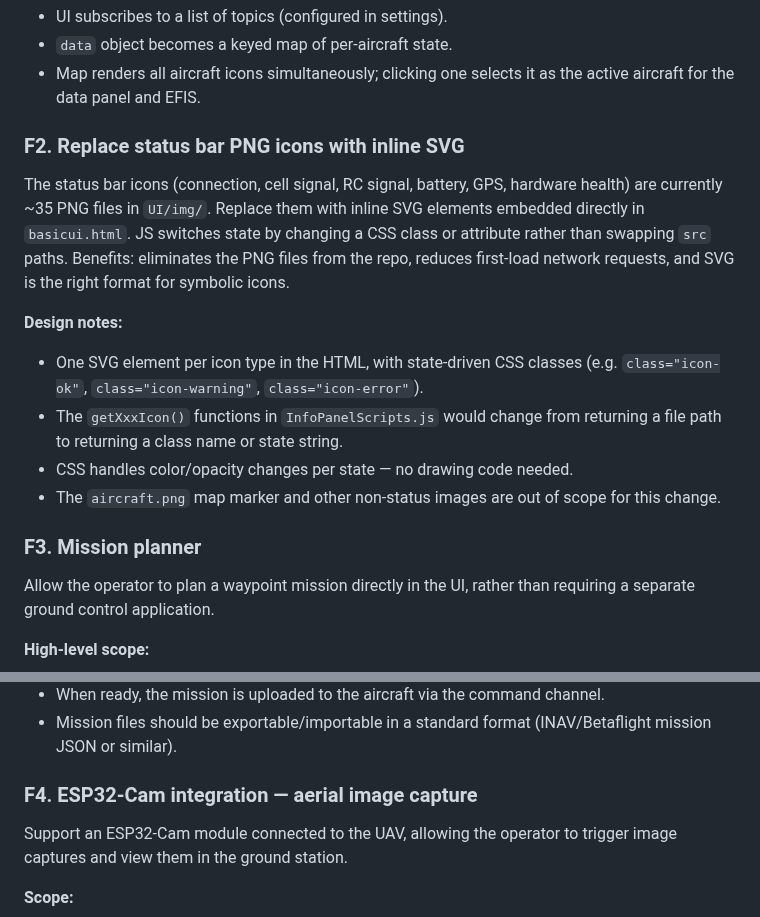
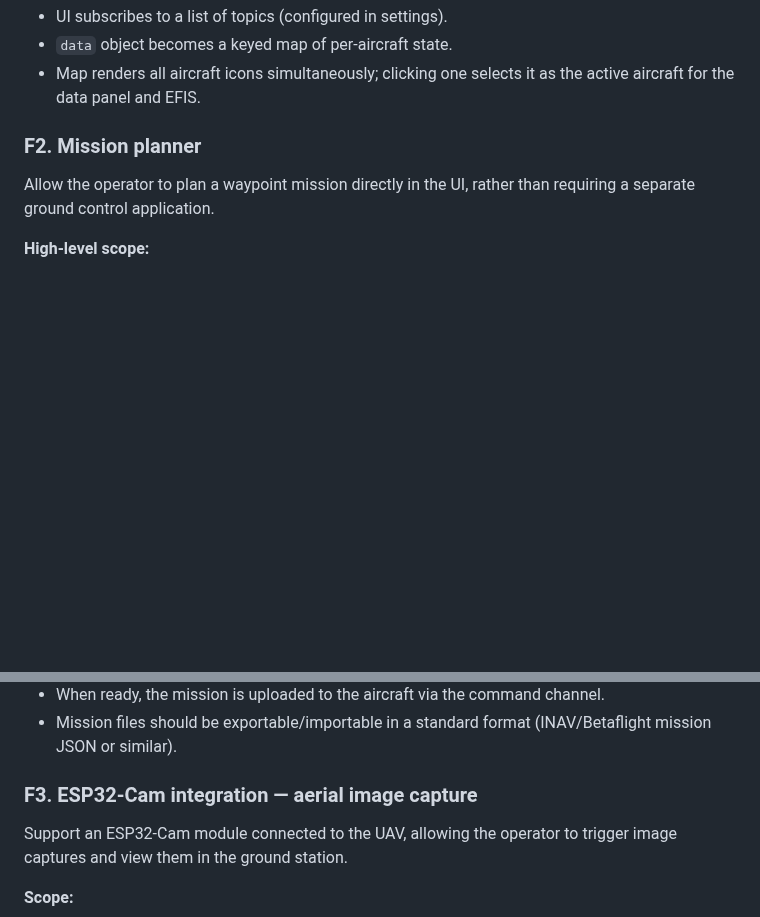
Before and after one commit to danarrib/BulletGCSS, a Markdown page: docs/TODO.md, 2 parts joined by grey strips. GitHub-like rendering; blank space fills up the shorter version.

Commit message:
Remove SVG icons task from backlog

```diff
--- a/docs/TODO.md
+++ b/docs/TODO.md
@@ -34,16 +34,7 @@ Design considerations:
 - `data` object becomes a keyed map of per-aircraft state.
 - Map renders all aircraft icons simultaneously; clicking one selects it as the active aircraft for the data panel and EFIS.
 
-### F2. Replace status bar PNG icons with inline SVG
-The status bar icons (connection, cell signal, RC signal, battery, GPS, hardware health) are currently ~35 PNG files in `UI/img/`. Replace them with inline SVG elements embedded directly in `basicui.html`. JS switches state by changing a CSS class or attribute rather than swapping `src` paths. Benefits: eliminates the PNG files from the repo, reduces first-load network requests, and SVG is the right format for symbolic icons.
-
-**Design notes:**
-- One SVG element per icon type in the HTML, with state-driven CSS classes (e.g. `class="icon-ok"`, `class="icon-warning"`, `class="icon-error"`).
-- The `getXxxIcon()` functions in `InfoPanelScripts.js` would change from returning a file path to returning a class name or state string.
-- CSS handles color/opacity changes per state — no drawing code needed.
-- The `aircraft.png` map marker and other non-status images are out of scope for this change.
-
-### F3. Mission planner
+### F2. Mission planner
 Allow the operator to plan a waypoint mission directly in the UI, rather than requiring a separate ground control application.
 
 **High-level scope:**
@@ -54,7 +45,7 @@ Allow the operator to plan a waypoint mission directly in the UI, rather than re
 - When ready, the mission is uploaded to the aircraft via the command channel.
 - Mission files should be exportable/importable in a standard format (INAV/Betaflight mission JSON or similar).
 
-### F4. ESP32-Cam integration — aerial image capture
+### F3. ESP32-Cam integration — aerial image capture
 Support an ESP32-Cam module connected to the UAV, allowing the operator to trigger image captures and view them in the ground station.
 
 **Scope:**
```
